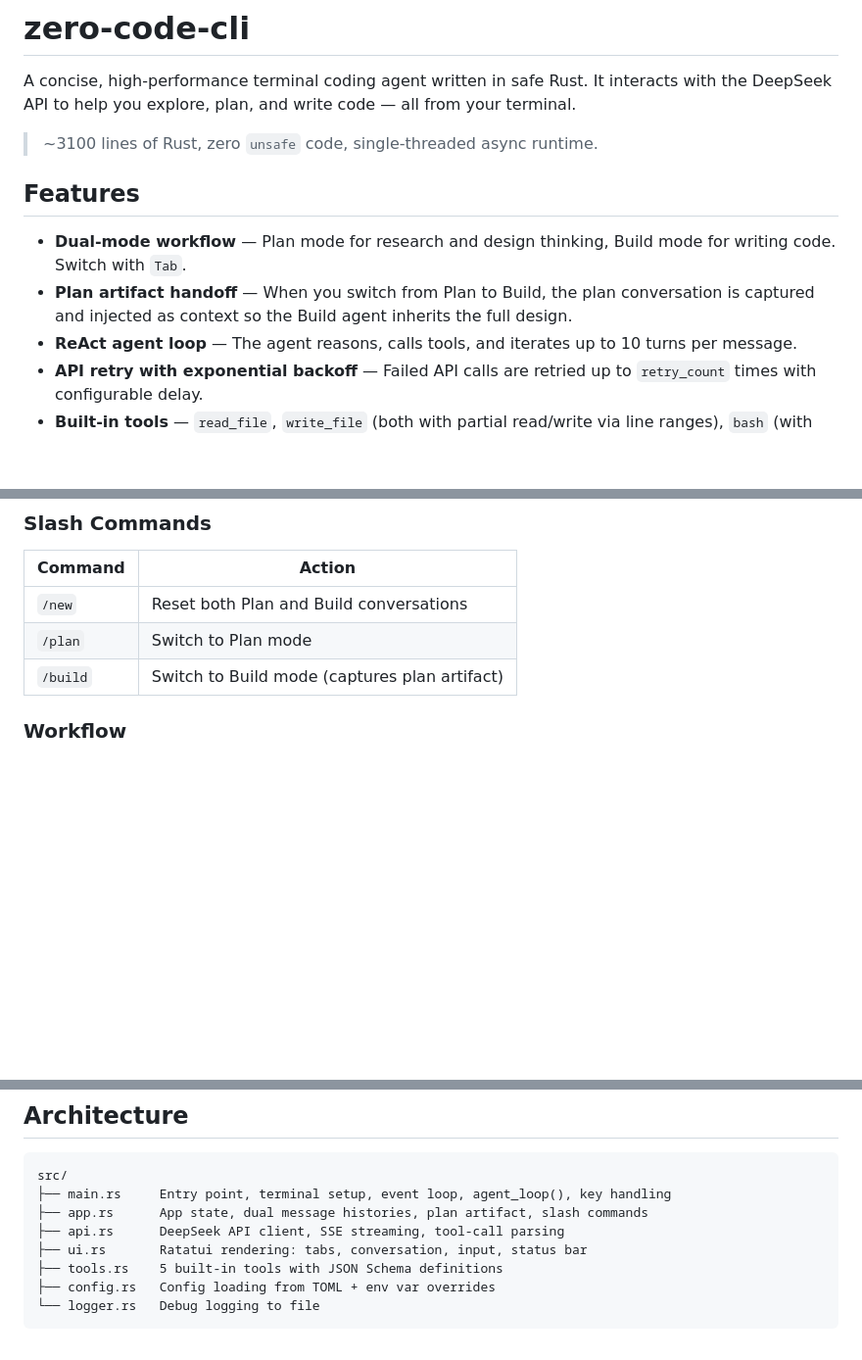
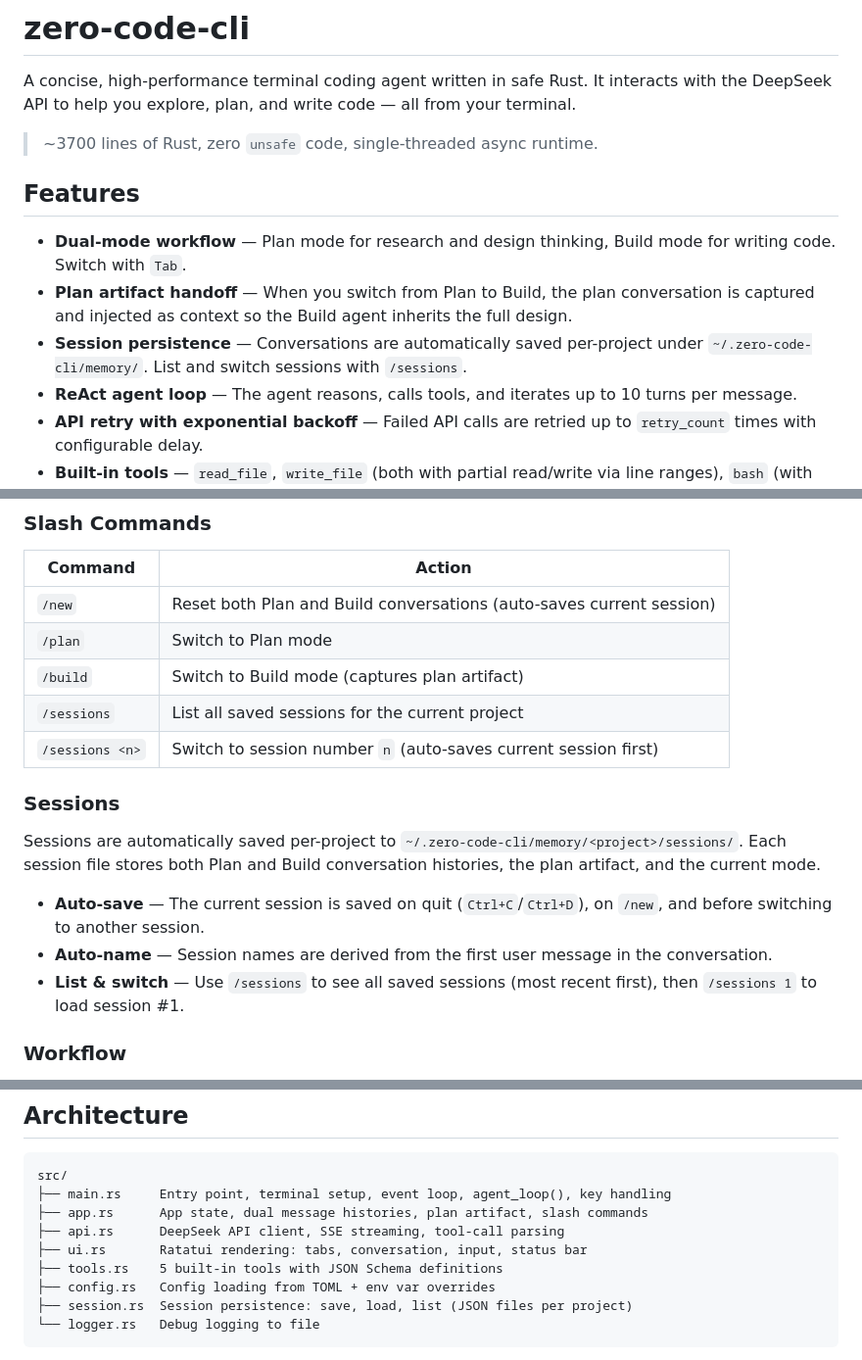
Before and after one commit to gaoze1998/zero-code-cli, a Markdown page: README.md, 3 parts joined by grey strips. Shown at 98% size. Rendered like a GitHub page; blank space fills up the shorter version.

Commit message:
README中新增session有关章节

````diff
--- a/README.md
+++ b/README.md
@@ -2,12 +2,13 @@
 
 A concise, high-performance terminal coding agent written in safe Rust. It interacts with the DeepSeek API to help you explore, plan, and write code — all from your terminal.
 
-> ~3100 lines of Rust, zero `unsafe` code, single-threaded async runtime.
+> ~3700 lines of Rust, zero `unsafe` code, single-threaded async runtime.
 
 ## Features
 
 - **Dual-mode workflow** — Plan mode for research and design thinking, Build mode for writing code. Switch with `Tab`.
 - **Plan artifact handoff** — When you switch from Plan to Build, the plan conversation is captured and injected as context so the Build agent inherits the full design.
+- **Session persistence** — Conversations are automatically saved per-project under `~/.zero-code-cli/memory/`. List and switch sessions with `/sessions`.
 - **ReAct agent loop** — The agent reasons, calls tools, and iterates up to 10 turns per message.
 - **API retry with exponential backoff** — Failed API calls are retried up to `retry_count` times with configurable delay.
 - **Built-in tools** — `read_file`, `write_file` (both with partial read/write via line ranges), `bash` (with timeout enforcement), `grep`, `ls` — all defined with JSON Schema and accessible to the model.
@@ -78,9 +79,19 @@ DEBUG=true cargo run
 
 | Command | Action |
 |---|---|
-| `/new` | Reset both Plan and Build conversations |
+| `/new` | Reset both Plan and Build conversations (auto-saves current session) |
 | `/plan` | Switch to Plan mode |
 | `/build` | Switch to Build mode (captures plan artifact) |
+| `/sessions` | List all saved sessions for the current project |
+| `/sessions <n>` | Switch to session number `n` (auto-saves current session first) |
+
+### Sessions
+
+Sessions are automatically saved per-project to `~/.zero-code-cli/memory/<project>/sessions/`. Each session file stores both Plan and Build conversation histories, the plan artifact, and the current mode.
+
+- **Auto-save** — The current session is saved on quit (`Ctrl+C`/`Ctrl+D`), on `/new`, and before switching to another session.
+- **Auto-name** — Session names are derived from the first user message in the conversation.
+- **List & switch** — Use `/sessions` to see all saved sessions (most recent first), then `/sessions 1` to load session #1.
 
 ### Workflow
 
@@ -115,6 +126,7 @@ src/
 ├── ui.rs       Ratatui rendering: tabs, conversation, input, status bar
 ├── tools.rs    5 built-in tools with JSON Schema definitions
 ├── config.rs   Config loading from TOML + env var overrides
+├── session.rs  Session persistence: save, load, list (JSON files per project)
 └── logger.rs   Debug logging to file
 ```
 
````
